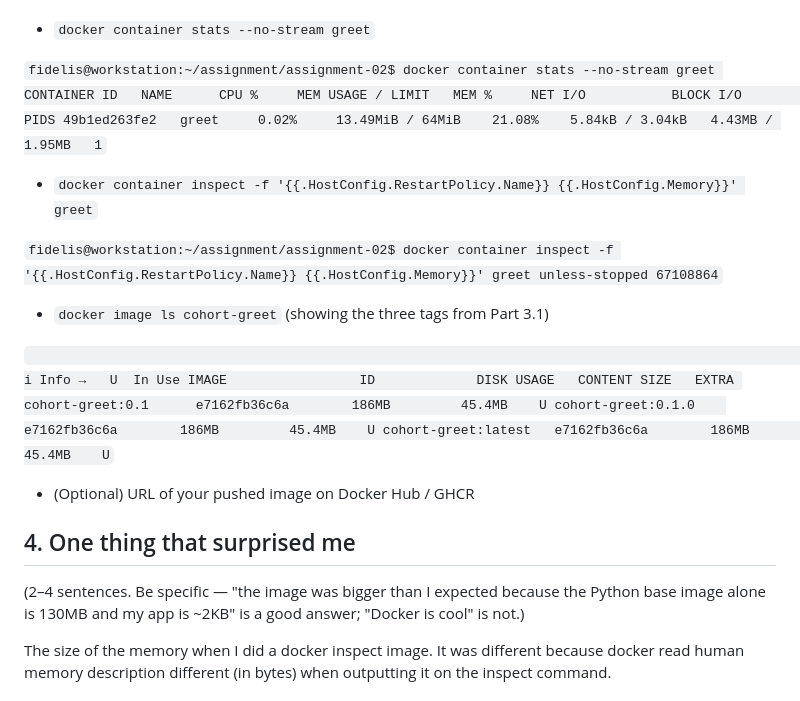
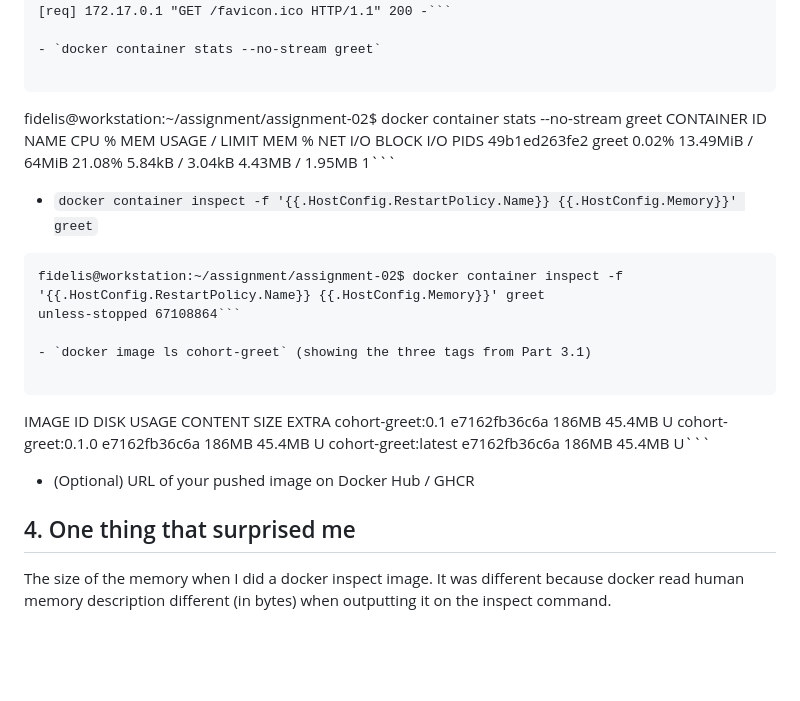
Before and after one commit to fidelisobi/emagetech-k8s-cohort, a Markdown page: submissions/assignment-02/assignment-02-fidelisobi.md, the part around one of its changes. Rendered like a GitHub page; blank space fills up the shorter version.

Commit message:
assignment 2 formatting corrected

````diff
--- a/submissions/assignment-02/assignment-02-fidelisobi.md
+++ b/submissions/assignment-02/assignment-02-fidelisobi.md
@@ -96,32 +99,32 @@ listening on :8000
 [req] 172.17.0.1 "GET / HTTP/1.1" 200 -
 [req] 172.17.0.1 "GET /favicon.ico HTTP/1.1" 200 -
 [req] 172.17.0.1 "GET / HTTP/1.1" 200 -
-[req] 172.17.0.1 "GET /favicon.ico HTTP/1.1" 200 -`
+[req] 172.17.0.1 "GET /favicon.ico HTTP/1.1" 200 -```
 
 - `docker container stats --no-stream greet`
 
-`fidelis@workstation:~/assignment/assignment-02$ docker container stats --no-stream greet
+```
+fidelis@workstation:~/assignment/assignment-02$ docker container stats --no-stream greet
 CONTAINER ID   NAME      CPU %     MEM USAGE / LIMIT   MEM %     NET I/O           BLOCK I/O         PIDS
-49b1ed263fe2   greet     0.02%     13.49MiB / 64MiB    21.08%    5.84kB / 3.04kB   4.43MB / 1.95MB   1`
+49b1ed263fe2   greet     0.02%     13.49MiB / 64MiB    21.08%    5.84kB / 3.04kB   4.43MB / 1.95MB   1```
 
 - `docker container inspect -f '{{.HostConfig.RestartPolicy.Name}} {{.HostConfig.Memory}}' greet`
 
-`fidelis@workstation:~/assignment/assignment-02$ docker container inspect -f '{{.HostConfig.RestartPolicy.Name}} {{.HostConfig.Memory}}' greet
-unless-stopped 67108864`
+```
+fidelis@workstation:~/assignment/assignment-02$ docker container inspect -f '{{.HostConfig.RestartPolicy.Name}} {{.HostConfig.Memory}}' greet
+unless-stopped 67108864```
 
 - `docker image ls cohort-greet` (showing the three tags from Part 3.1)
 
-`                                                                                                                                                          i Info →   U  In Use
+```
 IMAGE                 ID             DISK USAGE   CONTENT SIZE   EXTRA
 cohort-greet:0.1      e7162fb36c6a        186MB         45.4MB    U
 cohort-greet:0.1.0    e7162fb36c6a        186MB         45.4MB    U
-cohort-greet:latest   e7162fb36c6a        186MB         45.4MB    U`
+cohort-greet:latest   e7162fb36c6a        186MB         45.4MB    U```
 
 - (Optional) URL of your pushed image on Docker Hub / GHCR
 
 ## 4. One thing that surprised me
-
-(2–4 sentences. Be specific — "the image was bigger than I expected because the Python base image alone is 130MB and my app is ~2KB" is a good answer; "Docker is cool" is not.)
 
 The size of the memory when I did a docker inspect image. It was different because docker read human memory description different (in bytes) when outputting it on the inspect command.
 
````
Also changed, not shown: other parts of submissions/assignment-02/assignment-02-fidelisobi.md (+9 -6 lines).
